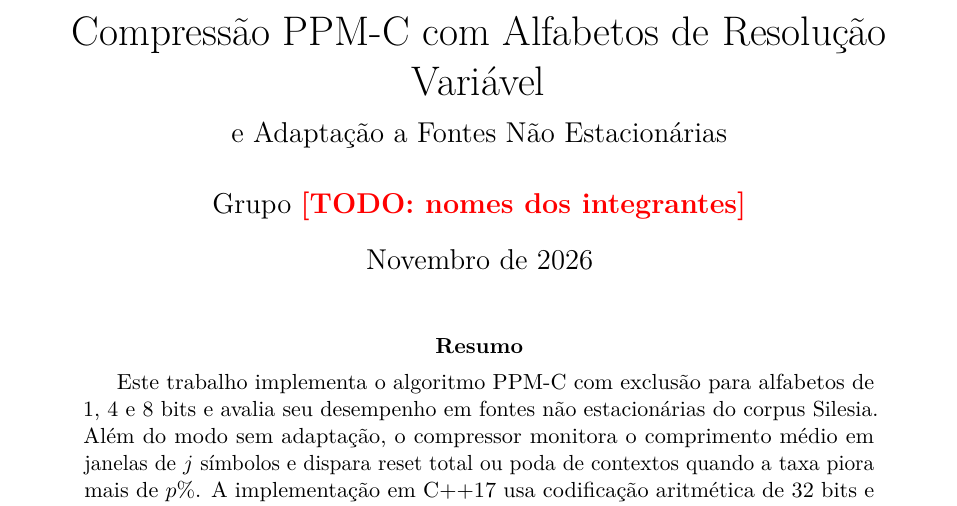
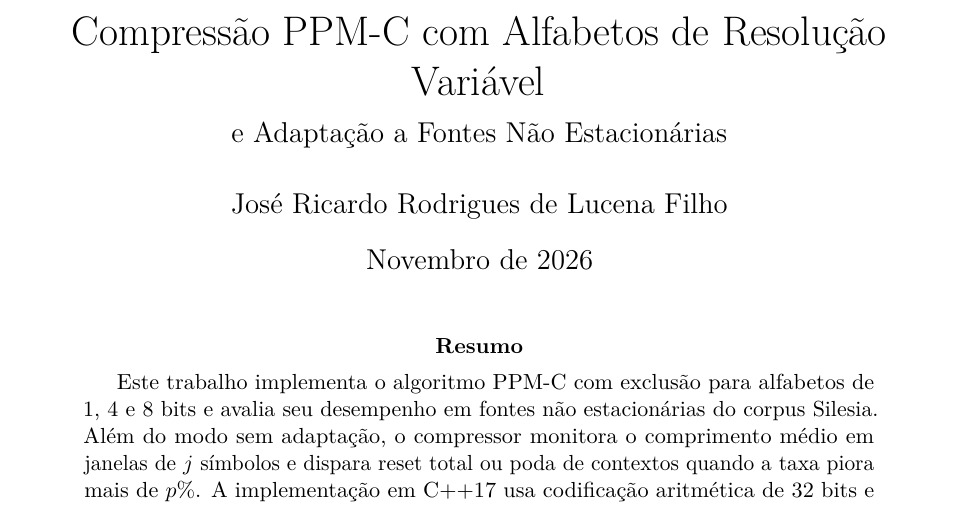
Before and after one commit to jrrlucenafilho/PPM-C-Compression-System, a LaTeX paper (report/main.tex): part of page 1 of 14, cut so that both start at the same text. Compiled offline with pdfLaTeX.

Commit message:
docs: add author name

```diff
--- a/report/main.tex
+++ b/report/main.tex
@@ -50,7 +50,7 @@
 
 \title{Compress\~ao PPM-C com Alfabetos de Resolu\c{c}\~ao Vari\'avel\\[2mm]
        \large e Adapta\c{c}\~ao a Fontes N\~ao Estacion\'arias}
-\author{Grupo \todo{nomes dos integrantes}}
+\author{Jos\'e Ricardo Rodrigues de Lucena Filho}
 \date{Novembro de 2026}
 
 \begin{document}
```
Also changed, not shown: report/main.pdf.
